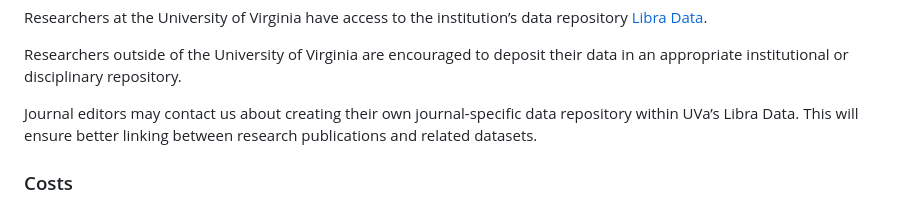
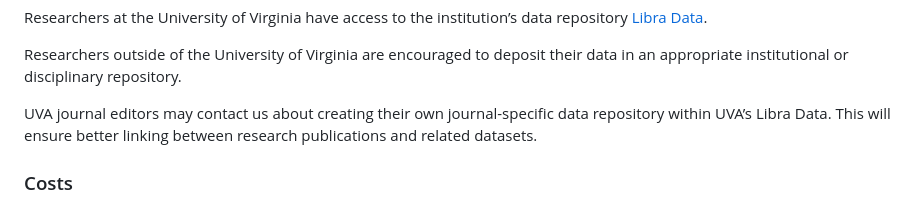
Before and after one commit to mlibrary/about-aperio, a Markdown page: src/content/about.md, the part around the change. GitHub-like rendering.

Commit message:
Update Pages “about”

```diff
--- a/src/content/about.md
+++ b/src/content/about.md
@@ -82,7 +82,7 @@ Researchers at the University of Virginia have access to the institution’s dat
 
 Researchers outside of the University of Virginia are encouraged to deposit their data in an appropriate institutional or disciplinary repository.
 
-Journal editors may contact us about creating their own journal-specific data repository within UVa’s Libra Data. This will ensure better linking between research publications and related datasets.
+UVA journal editors may contact us about creating their own journal-specific data repository within UVA’s Libra Data. This will ensure better linking between research publications and related datasets.
 
 <h3>Costs</h3>
 
```
